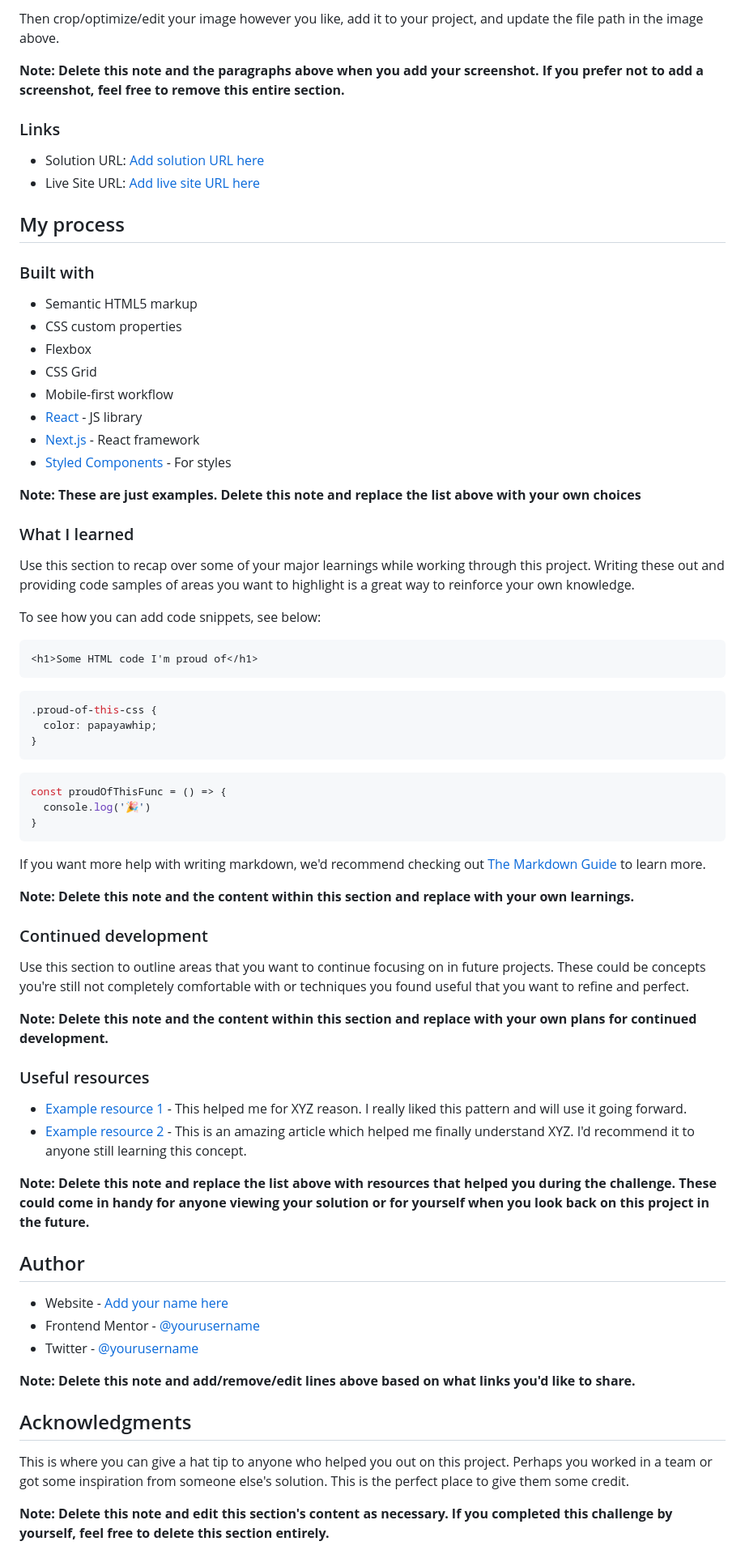
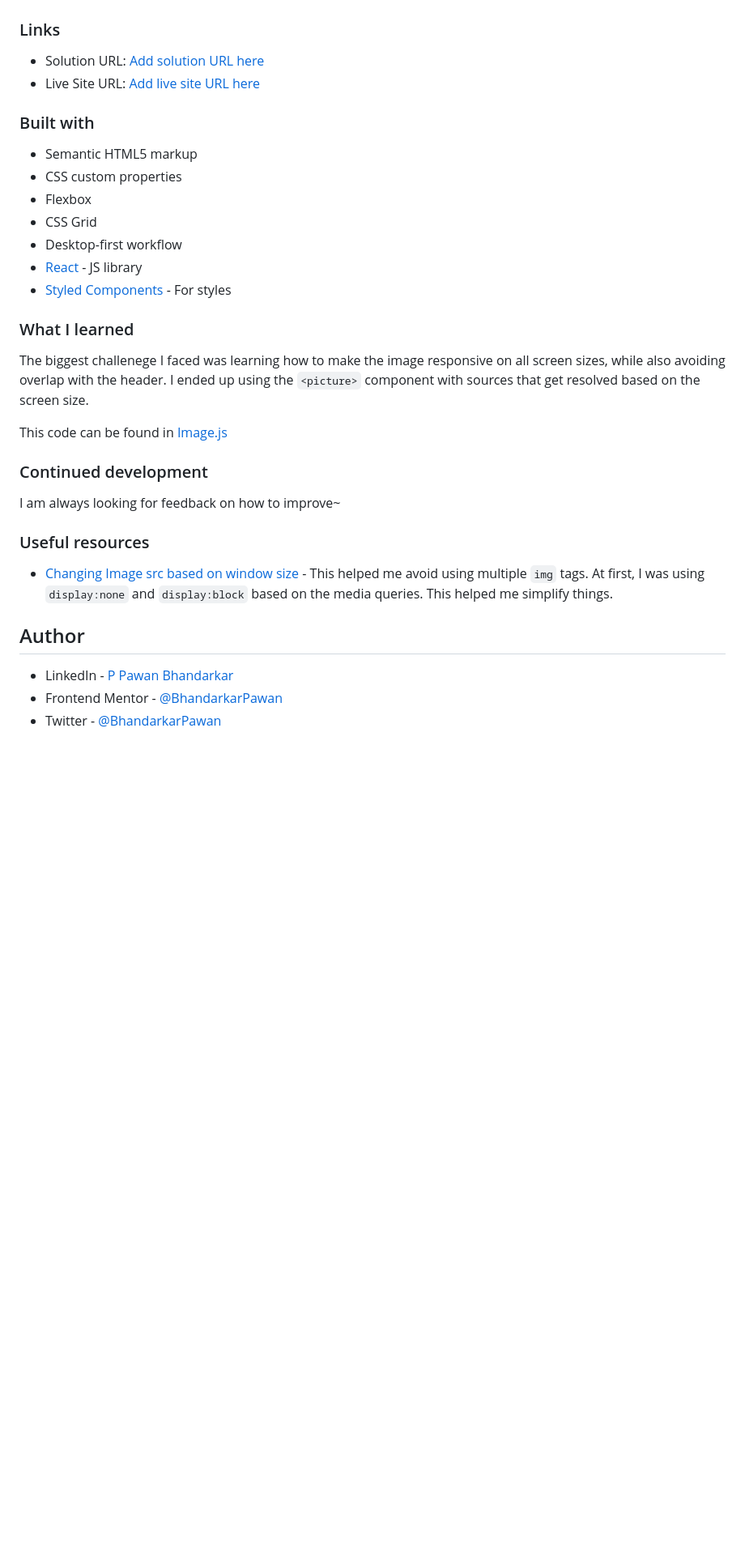
Before and after one commit to Devsniper1106/English-learning-landing-page, a Markdown page: README-template.md, the part around the change printed below. Shown: that part at 81% size. Rendered like a GitHub page; blank space fills up the shorter version.

````diff
--- a/README-template.md
+++ b/README-template.md
@@ -37,7 +43,4 @@ Alternatively, you can use a tool like [FireShot](https://getfireshot.com/) to t
 
-Then crop/optimize/edit your image however you like, add it to your project, and update the file path in the image above.
-
-**Note: Delete this note and the paragraphs above when you add your screenshot. If you prefer not to add a screenshot, feel free to remove this entire section.**
 
 ### Links
 
@@ -46,5 +49,4 @@ Then crop/optimize/edit your image however you like, add it to your project, and
 
-## My process
 
 ### Built with
 
@@ -52,60 +54,25 @@ Then crop/optimize/edit your image however you like, add it to your project, and
 - CSS custom properties
 - Flexbox
 - CSS Grid
-- Mobile-first workflow
+- Desktop-first workflow
 - [React](https://reactjs.org/) - JS library
-- [Next.js](https://nextjs.org/) - React framework
 - [Styled Components](https://styled-components.com/) - For styles
-
-**Note: These are just examples. Delete this note and replace the list above with your own choices**
 
 ### What I learned
 
-Use this section to recap over some of your major learnings while working through this project. Writing these out and providing code samples of areas you want to highlight is a great way to reinforce your own knowledge.
+The biggest challenege I faced was learning how to make the image responsive on all screen sizes, while also avoiding overlap with the header. I ended up using the `<picture>` component with sources that get resolved based on the screen size.
 
-To see how you can add code snippets, see below:
-
-```html
-<h1>Some HTML code I'm proud of</h1>
-```
-```css
-.proud-of-this-css {
-  color: papayawhip;
-}
-```
-```js
-const proudOfThisFunc = () => {
-  console.log('🎉')
-}
-```
-
-If you want more help with writing markdown, we'd recommend checking out [The Markdown Guide](https://www.markdownguide.org/) to learn more.
-
-**Note: Delete this note and the content within this section and replace with your own learnings.**
+This code can be found in [Image.js](./src/components/Image/Image.js)
 
 ### Continued development
-
-Use this section to outline areas that you want to continue focusing on in future projects. These could be concepts you're still not completely comfortable with or techniques you found useful that you want to refine and perfect.
-
-**Note: Delete this note and the content within this section and replace with your own plans for continued development.**
+I am always looking for feedback on how to improve~
 
 ### Useful resources
 
-- [Example resource 1](https://www.example.com) - This helped me for XYZ reason. I really liked this pattern and will use it going forward.
-- [Example resource 2](https://www.example.com) - This is an amazing article which helped me finally understand XYZ. I'd recommend it to anyone still learning this concept.
-
-**Note: Delete this note and replace the list above with resources that helped you during the challenge. These could come in handy for anyone viewing your solution or for yourself when you look back on this project in the future.**
+- [Changing Image src based on window size](https://stackoverflow.com/questions/30460681/changing-image-src-depending-on-screen-size) - This helped me avoid using multiple `img` tags. At first, I was using `display:none` and `display:block` based on the media queries. This helped me simplify things.
 
 ## Author
 
-- Website - [Add your name here](https://www.your-site.com)
-- Frontend Mentor - [@yourusername](https://www.frontendmentor.io/profile/yourusername)
-- Twitter - [@yourusername](https://www.twitter.com/yourusername)
-
-**Note: Delete this note and add/remove/edit lines above based on what links you'd like to share.**
-
-## Acknowledgments
-
-This is where you can give a hat tip to anyone who helped you out on this project. Perhaps you worked in a team or got some inspiration from someone else's solution. This is the perfect place to give them some credit.
-
-**Note: Delete this note and edit this section's content as necessary. If you completed this challenge by yourself, feel free to delete this section entirely.**
+- LinkedIn - [P Pawan Bhandarkar](https://www.linkedin.com/in/bhandarkar/)
+- Frontend Mentor - [@BhandarkarPawan](https://www.frontendmentor.io/profile/BhandarkarPawan)
+- Twitter - [@BhandarkarPawan](https://twitter.com/BhandarkarPawan)
````
Also changed, not shown: other parts of README-template.md (+24 -18 lines), Results/tablet.png (added), 2 other files.
